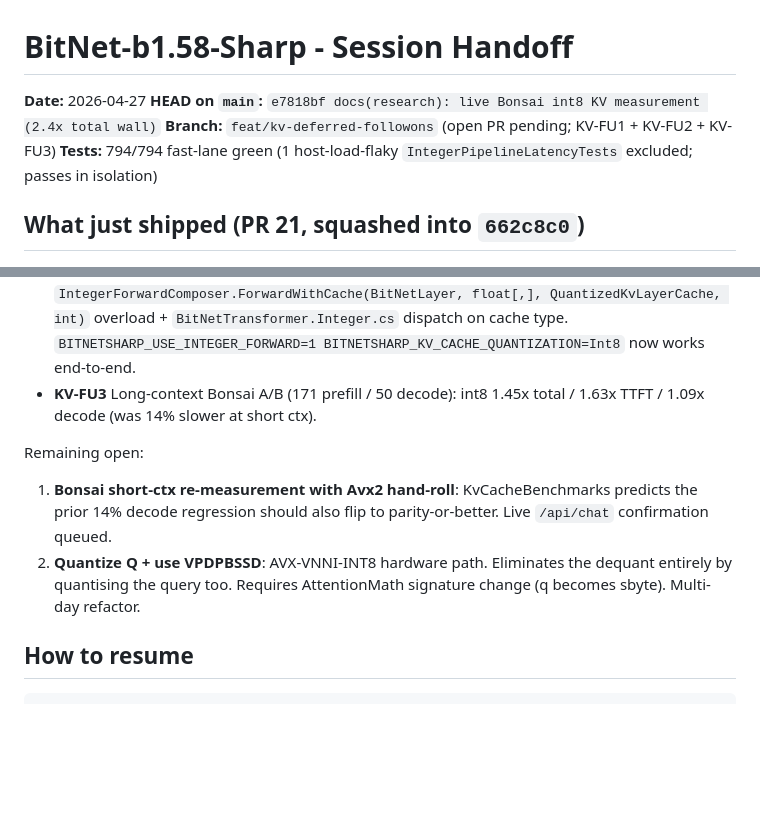
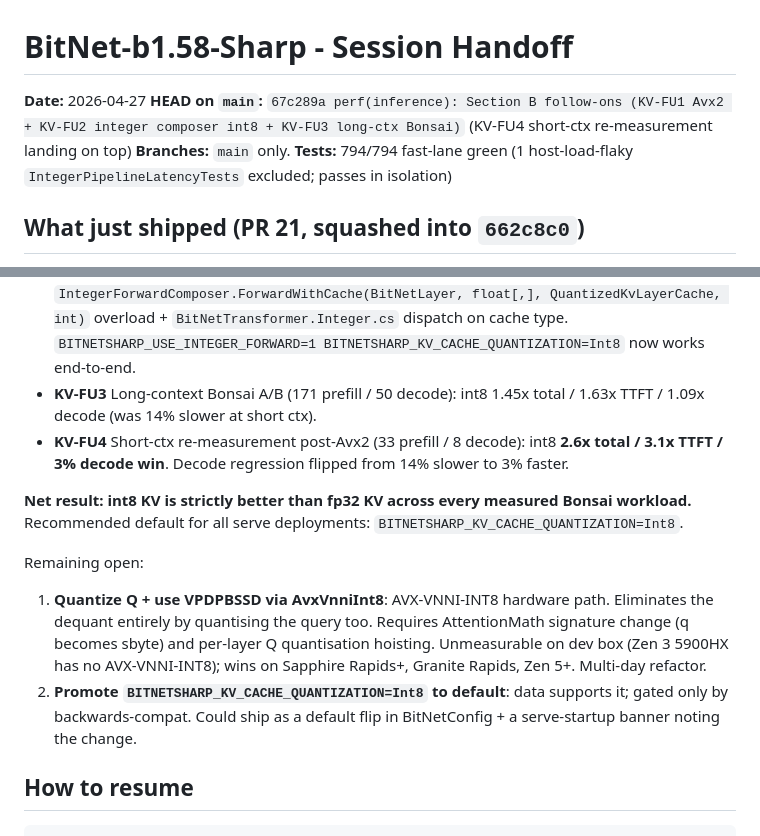
Before and after one commit to sharpninja/BitNet-b1.58-Sharp, a Markdown page: HANDOFF.md, 2 parts joined by grey strips. GitHub-like rendering; blank space fills up the shorter version.

```diff
--- a/HANDOFF.md
+++ b/HANDOFF.md
@@ -1,8 +1,8 @@
 # BitNet-b1.58-Sharp - Session Handoff
 
 **Date:** 2026-04-27
-**HEAD on `main`:** `e7818bf docs(research): live Bonsai int8 KV measurement (2.4x total wall)`
-**Branch:** `feat/kv-deferred-followons` (open PR pending; KV-FU1 + KV-FU2 + KV-FU3)
+**HEAD on `main`:** `67c289a perf(inference): Section B follow-ons (KV-FU1 Avx2 + KV-FU2 integer composer int8 + KV-FU3 long-ctx Bonsai)` (KV-FU4 short-ctx re-measurement landing on top)
+**Branches:** `main` only.
 **Tests:** 794/794 fast-lane green (1 host-load-flaky `IntegerPipelineLatencyTests` excluded; passes in isolation)
 
 ## What just shipped (PR 21, squashed into `662c8c0`)
@@ -80,11 +80,14 @@ All three deferred items from the prior round landed on `feat/kv-deferred-follow
 - **KV-FU1** Avx2 VPMOVSXBD hand-roll for `AttentionMath.DotInt8` / `AccumulateWeightedInt8`. Int8 now 13-32% faster than fp32 at every KvCacheBenchmarks SeqLen (was 14% slower with Vector.Widen path).
 - **KV-FU2** Integer-forward composer int8 KV path: `IntegerForwardComposer.ForwardWithCache(BitNetLayer, float[,], QuantizedKvLayerCache, int)` overload + `BitNetTransformer.Integer.cs` dispatch on cache type. `BITNETSHARP_USE_INTEGER_FORWARD=1 BITNETSHARP_KV_CACHE_QUANTIZATION=Int8` now works end-to-end.
 - **KV-FU3** Long-context Bonsai A/B (171 prefill / 50 decode): int8 1.45x total / 1.63x TTFT / 1.09x decode (was 14% slower at short ctx).
+- **KV-FU4** Short-ctx re-measurement post-Avx2 (33 prefill / 8 decode): int8 **2.6x total / 3.1x TTFT / 3% decode win**. Decode regression flipped from 14% slower to 3% faster.
+
+**Net result: int8 KV is strictly better than fp32 KV across every measured Bonsai workload.** Recommended default for all serve deployments: `BITNETSHARP_KV_CACHE_QUANTIZATION=Int8`.
 
 Remaining open:
 
-1. **Bonsai short-ctx re-measurement with Avx2 hand-roll**: KvCacheBenchmarks predicts the prior 14% decode regression should also flip to parity-or-better. Live `/api/chat` confirmation queued.
-2. **Quantize Q + use VPDPBSSD**: AVX-VNNI-INT8 hardware path. Eliminates the dequant entirely by quantising the query too. Requires AttentionMath signature change (q becomes sbyte). Multi-day refactor.
+1. **Quantize Q + use VPDPBSSD via AvxVnniInt8**: AVX-VNNI-INT8 hardware path. Eliminates the dequant entirely by quantising the query too. Requires AttentionMath signature change (q becomes sbyte) and per-layer Q quantisation hoisting. Unmeasurable on dev box (Zen 3 5900HX has no AVX-VNNI-INT8); wins on Sapphire Rapids+, Granite Rapids, Zen 5+. Multi-day refactor.
+2. **Promote `BITNETSHARP_KV_CACHE_QUANTIZATION=Int8` to default**: data supports it; gated only by backwards-compat. Could ship as a default flip in BitNetConfig + a serve-startup banner noting the change.
 
 ## How to resume
 
```
Also changed, not shown: docs/research/inference-latency.md (+44 -0 lines).
